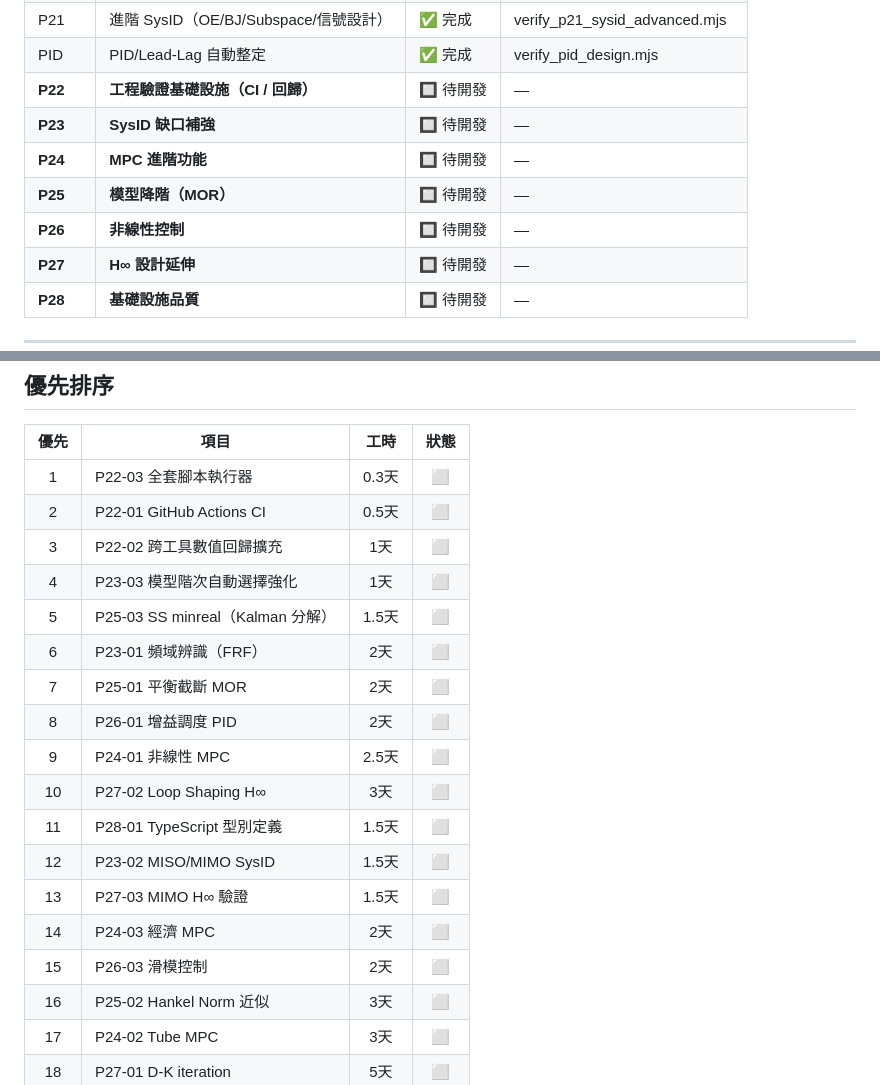
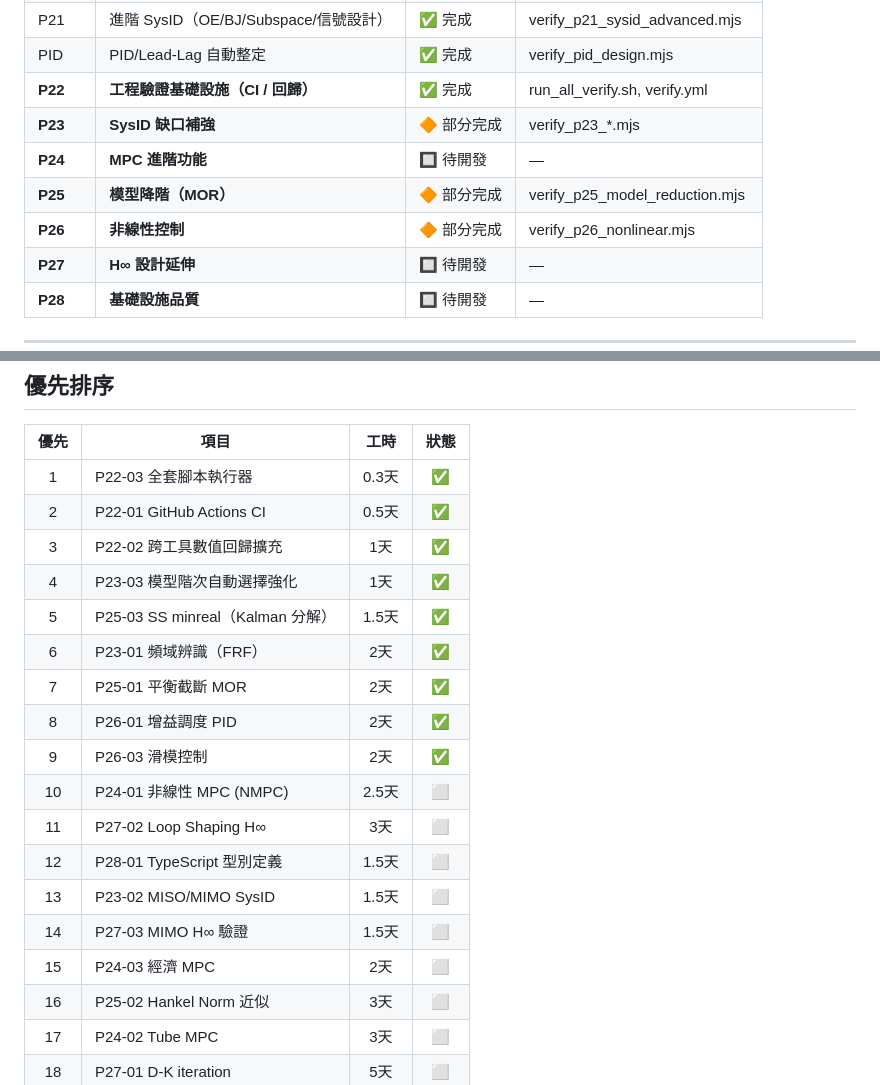
Before and after one commit to We1renC/ControlStudio, a Markdown page: control-studio/ROADMAP.md, 2 parts joined by grey strips. Rendered like a GitHub page.

Commit message:
docs(roadmap): mark P22/P23/P25/P26 items as completed

```diff
--- a/control-studio/ROADMAP.md
+++ b/control-studio/ROADMAP.md
@@ -21,11 +21,11 @@
 | P20 | MPC 工程化（移動抑制/Offset-free） | ✅ 完成 | verify_p20_mpc_engineering.mjs |
 | P21 | 進階 SysID（OE/BJ/Subspace/信號設計） | ✅ 完成 | verify_p21_sysid_advanced.mjs |
 | PID | PID/Lead-Lag 自動整定 | ✅ 完成 | verify_pid_design.mjs |
-| **P22** | **工程驗證基礎設施（CI / 回歸）** | 🔲 待開發 | — |
-| **P23** | **SysID 缺口補強** | 🔲 待開發 | — |
+| **P22** | **工程驗證基礎設施（CI / 回歸）** | ✅ 完成 | run_all_verify.sh, verify.yml |
+| **P23** | **SysID 缺口補強** | 🔶 部分完成 | verify_p23_*.mjs |
 | **P24** | **MPC 進階功能** | 🔲 待開發 | — |
-| **P25** | **模型降階（MOR）** | 🔲 待開發 | — |
-| **P26** | **非線性控制** | 🔲 待開發 | — |
+| **P25** | **模型降階（MOR）** | 🔶 部分完成 | verify_p25_model_reduction.mjs |
+| **P26** | **非線性控制** | 🔶 部分完成 | verify_p26_nonlinear.mjs |
 | **P27** | **H∞ 設計延伸** | 🔲 待開發 | — |
 | **P28** | **基礎設施品質** | 🔲 待開發 | — |
 
@@ -193,21 +193,21 @@
 
 | 優先 | 項目 | 工時 | 狀態 |
 |:----:|------|:----:|:----:|
-| 1 | P22-03 全套腳本執行器 | 0.3天 | ⬜ |
-| 2 | P22-01 GitHub Actions CI | 0.5天 | ⬜ |
-| 3 | P22-02 跨工具數值回歸擴充 | 1天 | ⬜ |
-| 4 | P23-03 模型階次自動選擇強化 | 1天 | ⬜ |
-| 5 | P25-03 SS minreal（Kalman 分解） | 1.5天 | ⬜ |
-| 6 | P23-01 頻域辨識（FRF） | 2天 | ⬜ |
-| 7 | P25-01 平衡截斷 MOR | 2天 | ⬜ |
-| 8 | P26-01 增益調度 PID | 2天 | ⬜ |
-| 9 | P24-01 非線性 MPC | 2.5天 | ⬜ |
-| 10 | P27-02 Loop Shaping H∞ | 3天 | ⬜ |
-| 11 | P28-01 TypeScript 型別定義 | 1.5天 | ⬜ |
-| 12 | P23-02 MISO/MIMO SysID | 1.5天 | ⬜ |
-| 13 | P27-03 MIMO H∞ 驗證 | 1.5天 | ⬜ |
-| 14 | P24-03 經濟 MPC | 2天 | ⬜ |
-| 15 | P26-03 滑模控制 | 2天 | ⬜ |
+| 1 | P22-03 全套腳本執行器 | 0.3天 | ✅ |
+| 2 | P22-01 GitHub Actions CI | 0.5天 | ✅ |
+| 3 | P22-02 跨工具數值回歸擴充 | 1天 | ✅ |
+| 4 | P23-03 模型階次自動選擇強化 | 1天 | ✅ |
+| 5 | P25-03 SS minreal（Kalman 分解） | 1.5天 | ✅ |
+| 6 | P23-01 頻域辨識（FRF） | 2天 | ✅ |
+| 7 | P25-01 平衡截斷 MOR | 2天 | ✅ |
+| 8 | P26-01 增益調度 PID | 2天 | ✅ |
+| 9 | P26-03 滑模控制 | 2天 | ✅ |
+| 10 | P24-01 非線性 MPC (NMPC) | 2.5天 | ⬜ |
+| 11 | P27-02 Loop Shaping H∞ | 3天 | ⬜ |
+| 12 | P28-01 TypeScript 型別定義 | 1.5天 | ⬜ |
+| 13 | P23-02 MISO/MIMO SysID | 1.5天 | ⬜ |
+| 14 | P27-03 MIMO H∞ 驗證 | 1.5天 | ⬜ |
+| 15 | P24-03 經濟 MPC | 2天 | ⬜ |
 | 16 | P25-02 Hankel Norm 近似 | 3天 | ⬜ |
 | 17 | P24-02 Tube MPC | 3天 | ⬜ |
 | 18 | P27-01 D-K iteration | 5天 | ⬜ |
```
